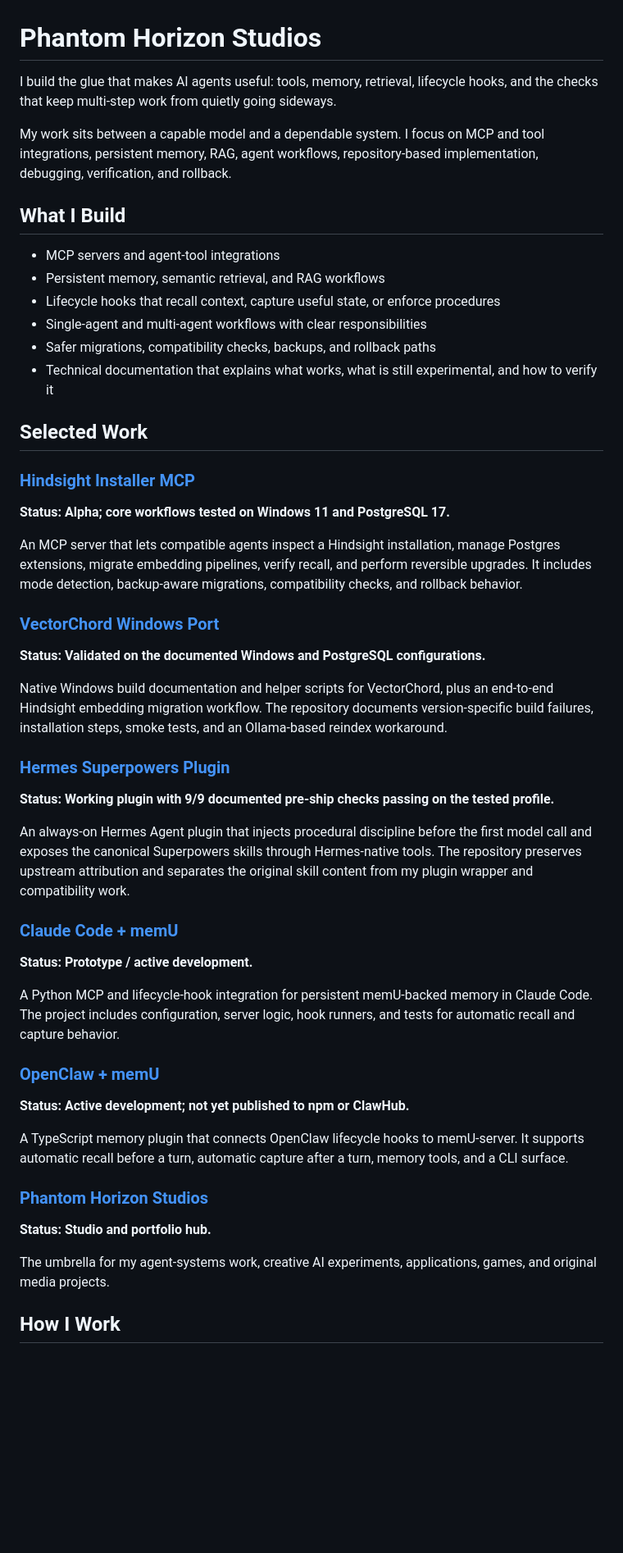
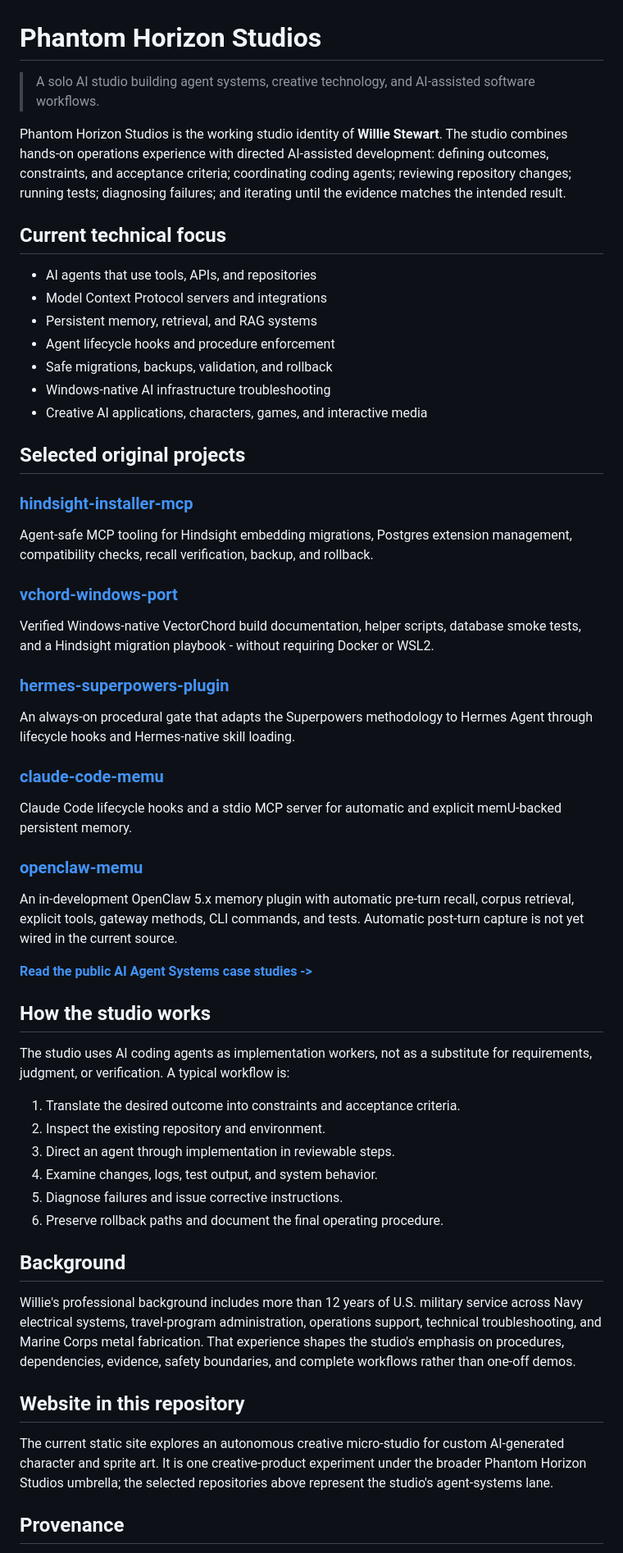
Before and after one commit to grimmjoww/phantom-horizons-studios, a Markdown page: README.md, the part around one of its changes. Shown at 82% size. GitHub-like rendering; blank space fills up the shorter version.

Commit message:
docs: establish accurate studio portfolio hub

```diff
--- a/README.md
+++ b/README.md
@@ -1,55 +1,61 @@
 # Phantom Horizon Studios
 
-I build the glue that makes AI agents useful: tools, memory, retrieval, lifecycle hooks, and the checks that keep multi-step work from quietly going sideways.
+> A solo AI studio building agent systems, creative technology, and AI-assisted software workflows.
 
-My work sits between a capable model and a dependable system. I focus on MCP and tool integrations, persistent memory, RAG, agent workflows, repository-based implementation, debugging, verification, and rollback.
+Phantom Horizon Studios is the working studio identity of **Willie Stewart**. The studio combines hands-on operations experience with directed AI-assisted development: defining outcomes, constraints, and acceptance criteria; coordinating coding agents; reviewing repository changes; running tests; diagnosing failures; and iterating until the evidence matches the intended result.
 
-## What I Build
+## Current technical focus
 
-- MCP servers and agent-tool integrations
-- Persistent memory, semantic retrieval, and RAG workflows
-- Lifecycle hooks that recall context, capture useful state, or enforce procedures
-- Single-agent and multi-agent workflows with clear responsibilities
-- Safer migrations, compatibility checks, backups, and rollback paths
-- Technical documentation that explains what works, what is still experimental, and how to verify it
+- AI agents that use tools, APIs, and repositories
+- Model Context Protocol servers and integrations
+- Persistent memory, retrieval, and RAG systems
+- Agent lifecycle hooks and procedure enforcement
+- Safe migrations, backups, validation, and rollback
+- Windows-native AI infrastructure troubleshooting
+- Creative AI applications, characters, games, and interactive media
 
-## Selected Work
+## Selected original projects
 
-### [Hindsight Installer MCP](https://github.com/grimmjoww/hindsight-installer-mcp)
+### [hindsight-installer-mcp](https://github.com/grimmjoww/hindsight-installer-mcp)
 
-**Status: Alpha; core workflows tested on Windows 11 and PostgreSQL 17.**
+Agent-safe MCP tooling for Hindsight embedding migrations, Postgres extension management, compatibility checks, recall verification, backup, and rollback.
 
-An MCP server that lets compatible agents inspect a Hindsight installation, manage Postgres extensions, migrate embedding pipelines, verify recall, and perform reversible upgrades. It includes mode detection, backup-aware migrations, compatibility checks, and rollback behavior.
+### [vchord-windows-port](https://github.com/grimmjoww/vchord-windows-port)
 
-### [VectorChord Windows Port](https://github.com/grimmjoww/vchord-windows-port)
+Verified Windows-native VectorChord build documentation, helper scripts, database smoke tests, and a Hindsight migration playbook - without requiring Docker or WSL2.
 
-**Status: Validated on the documented Windows and PostgreSQL configurations.**
+### [hermes-superpowers-plugin](https://github.com/grimmjoww/hermes-superpowers-plugin)
 
-Native Windows build documentation and helper scripts for VectorChord, plus an end-to-end Hindsight embedding migration workflow. The repository documents version-specific build failures, installation steps, smoke tests, and an Ollama-based reindex workaround.
+An always-on procedural gate that adapts the Superpowers methodology to Hermes Agent through lifecycle hooks and Hermes-native skill loading.
 
-### [Hermes Superpowers Plugin](https://github.com/grimmjoww/hermes-superpowers-plugin)
+### [claude-code-memu](https://github.com/grimmjoww/claude-code-memu)
 
-**Status: Working plugin with 9/9 documented pre-ship checks passing on the tested profile.**
+Claude Code lifecycle hooks and a stdio MCP server for automatic and explicit memU-backed persistent memory.
 
-An always-on Hermes Agent plugin that injects procedural discipline before the first model call and exposes the canonical Superpowers skills through Hermes-native tools. The repository preserves upstream attribution and separates the original skill content from my plugin wrapper and compatibility work.
+### [openclaw-memu](https://github.com/grimmjoww/openclaw-memu)
 
-### [Claude Code + memU](https://github.com/grimmjoww/claude-code-memu)
+An in-development OpenClaw 5.x memory plugin with automatic pre-turn recall, corpus retrieval, explicit tools, gateway methods, CLI commands, and tests. Automatic post-turn capture is not yet wired in the current source.
 
-**Status: Prototype / active development.**
+**[Read the public AI Agent Systems case studies ->](./portfolio/README.md)**
 
-A Python MCP and lifecycle-hook integration for persistent memU-backed memory in Claude Code. The project includes configuration, server logic, hook runners, and tests for automatic recall and capture behavior.
+## How the studio works
 
-### [OpenClaw + memU](https://github.com/grimmjoww/openclaw-memu)
+The studio uses AI coding agents as implementation workers, not as a substitute for requirements, judgment, or verification. A typical workflow is:
 
-**Status: Active development; not yet published to npm or ClawHub.**
+1. Translate the desired outcome into constraints and acceptance criteria.
+2. Inspect the existing repository and environment.
+3. Direct an agent through implementation in reviewable steps.
+4. Examine changes, logs, test output, and system behavior.
+5. Diagnose failures and issue corrective instructions.
+6. Preserve rollback paths and document the final operating procedure.
 
-A TypeScript memory plugin that connects OpenClaw lifecycle hooks to memU-server. It supports automatic recall before a turn, automatic capture after a turn, memory tools, and a CLI surface.
+## Background
 
-### [Phantom Horizon Studios](https://github.com/grimmjoww/phantom-horizons-studios)
+Willie's professional background includes more than 12 years of U.S. military service across Navy electrical systems, travel-program administration, operations support, technical troubleshooting, and Marine Corps metal fabrication. That experience shapes the studio's emphasis on procedures, dependencies, evidence, safety boundaries, and complete workflows rather than one-off demos.
 
-**Status: Studio and portfolio hub.**
+## Website in this repository
 
-The umbrella for my agent-systems work, creative AI experiments, applications, games, and original media projects.
+The current static site explores an autonomous creative micro-studio for custom AI-generated character and sprite art. It is one creative-product experiment under the broader Phantom Horizon Studios umbrella; the selected repositories above represent the studio's agent-systems lane.
 
-## How I Work
+## Provenance
 
```
Also changed, not shown: other parts of README.md (+2 -14 lines).
